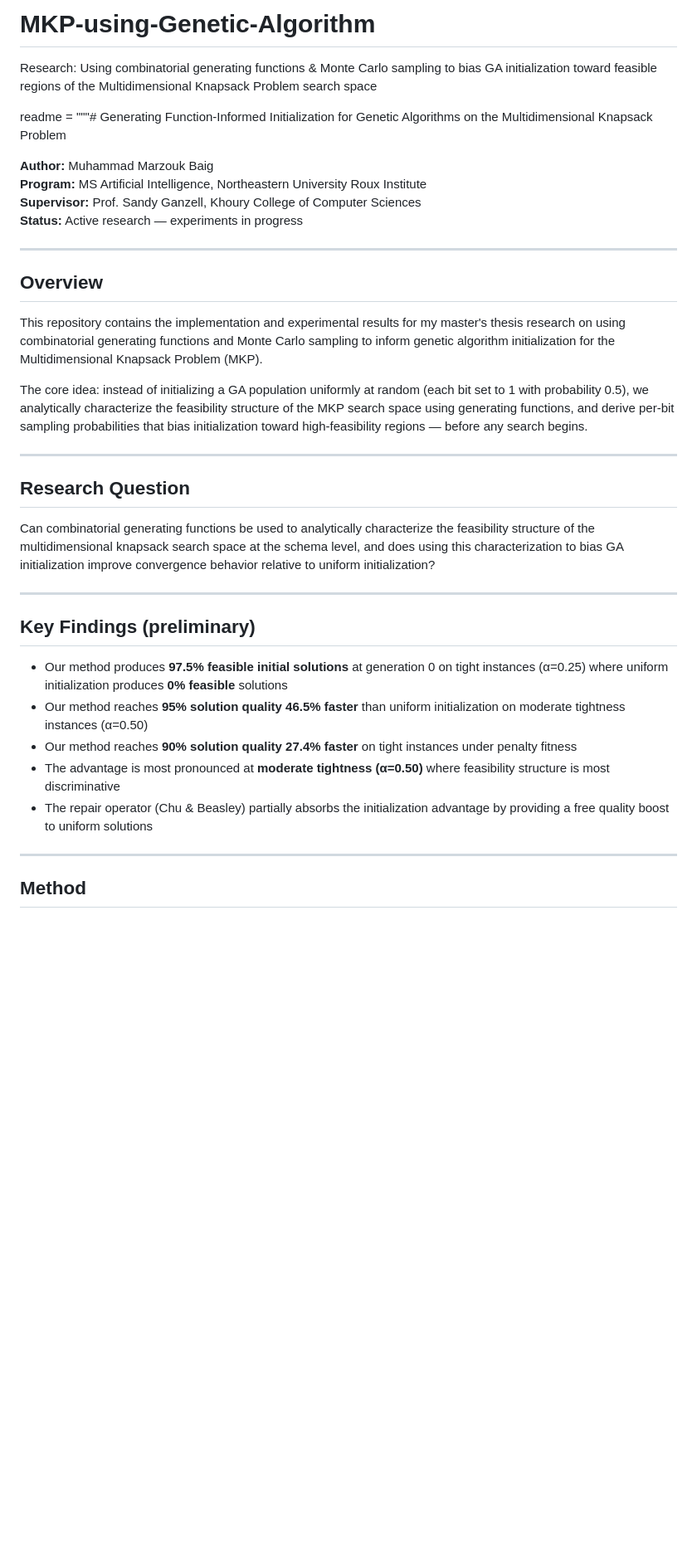
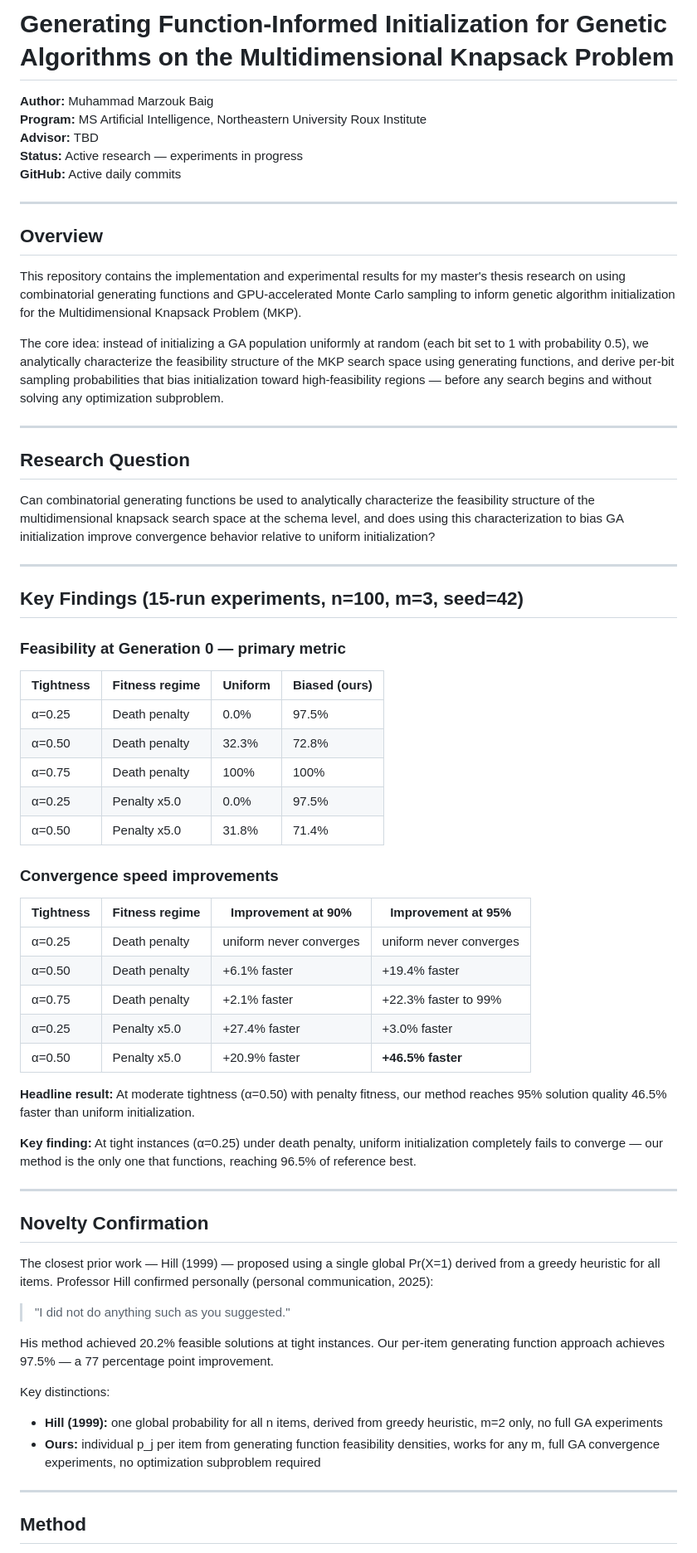
Before and after one commit to marzoukbaig14/MKP-using-Genetic-Algorithm, a Markdown page: README.md, the part around one of its changes. Shown at 83% size. Drawn GitHub-style; blank space fills up the shorter version.

```diff
--- a/README.md
+++ b/README.md
@@ -1,20 +1,18 @@
-# MKP-using-Genetic-Algorithm
-Research: Using combinatorial generating functions &amp; Monte Carlo sampling to bias GA initialization toward feasible regions of the Multidimensional Knapsack Problem search space
-
-readme = """# Generating Function-Informed Initialization for Genetic Algorithms on the Multidimensional Knapsack Problem
+# Generating Function-Informed Initialization for Genetic Algorithms on the Multidimensional Knapsack Problem
 
 **Author:** Muhammad Marzouk Baig
 **Program:** MS Artificial Intelligence, Northeastern University Roux Institute
-**Supervisor:** Prof. Sandy Ganzell, Khoury College of Computer Sciences
+**Advisor:** TBD
 **Status:** Active research — experiments in progress
+**GitHub:** Active daily commits
 
 ---
 
 ## Overview
 
-This repository contains the implementation and experimental results for my master's thesis research on using combinatorial generating functions and Monte Carlo sampling to inform genetic algorithm initialization for the Multidimensional Knapsack Problem (MKP).
+This repository contains the implementation and experimental results for my master's thesis research on using combinatorial generating functions and GPU-accelerated Monte Carlo sampling to inform genetic algorithm initialization for the Multidimensional Knapsack Problem (MKP).
 
-The core idea: instead of initializing a GA population uniformly at random (each bit set to 1 with probability 0.5), we analytically characterize the feasibility structure of the MKP search space using generating functions, and derive per-bit sampling probabilities that bias initialization toward high-feasibility regions — before any search begins.
+The core idea: instead of initializing a GA population uniformly at random (each bit set to 1 with probability 0.5), we analytically characterize the feasibility structure of the MKP search space using generating functions, and derive per-bit sampling probabilities that bias initialization toward high-feasibility regions — before any search begins and without solving any optimization subproblem.
 
 ---
 
@@ -24,13 +22,45 @@ Can combinatorial generating functions be used to analytically characterize the
 
 ---
 
-## Key Findings (preliminary)
+## Key Findings (15-run experiments, n=100, m=3, seed=42)
 
-- Our method produces **97.5% feasible initial solutions** at generation 0 on tight instances (α=0.25) where uniform initialization produces **0% feasible** solutions
-- Our method reaches **95% solution quality 46.5% faster** than uniform initialization on moderate tightness instances (α=0.50)
-- Our method reaches **90% solution quality 27.4% faster** on tight instances under penalty fitness
-- The advantage is most pronounced at **moderate tightness (α=0.50)** where feasibility structure is most discriminative
-- The repair operator (Chu & Beasley) partially absorbs the initialization advantage by providing a free quality boost to uniform solutions
+### Feasibility at Generation 0 — primary metric
+
+| Tightness | Fitness regime | Uniform | Biased (ours) |
+|-----------|---------------|---------|---------------|
+| α=0.25 | Death penalty | 0.0% | 97.5% |
+| α=0.50 | Death penalty | 32.3% | 72.8% |
+| α=0.75 | Death penalty | 100% | 100% |
+| α=0.25 | Penalty x5.0 | 0.0% | 97.5% |
+| α=0.50 | Penalty x5.0 | 31.8% | 71.4% |
+
+### Convergence speed improvements
+
+| Tightness | Fitness regime | Improvement at 90% | Improvement at 95% |
+|-----------|---------------|--------------------|--------------------|
+| α=0.25 | Death penalty | uniform never converges | uniform never converges |
+| α=0.50 | Death penalty | +6.1% faster | +19.4% faster |
+| α=0.75 | Death penalty | +2.1% faster | +22.3% faster to 99% |
+| α=0.25 | Penalty x5.0 | +27.4% faster | +3.0% faster |
+| α=0.50 | Penalty x5.0 | +20.9% faster | **+46.5% faster** |
+
+**Headline result:** At moderate tightness (α=0.50) with penalty fitness, our method reaches 95% solution quality 46.5% faster than uniform initialization.
+
+**Key finding:** At tight instances (α=0.25) under death penalty, uniform initialization completely fails to converge — our method is the only one that functions, reaching 96.5% of reference best.
+
+---
+
+## Novelty Confirmation
+
+The closest prior work — Hill (1999) — proposed using a single global Pr(X=1) derived from a greedy heuristic for all items. Professor Hill confirmed personally (personal communication, 2025):
+
+> "I did not do anything such as you suggested."
+
+His method achieved 20.2% feasible solutions at tight instances. Our per-item generating function approach achieves 97.5% — a 77 percentage point improvement.
+
+Key distinctions:
+- **Hill (1999):** one global probability for all n items, derived from greedy heuristic, m=2 only, no full GA experiments
+- **Ours:** individual p_j per item from generating function feasibility densities, works for any m, full GA convergence experiments, no optimization subproblem required
 
 ---
 
```
Also changed, not shown: other parts of README.md (+39 -24 lines).
